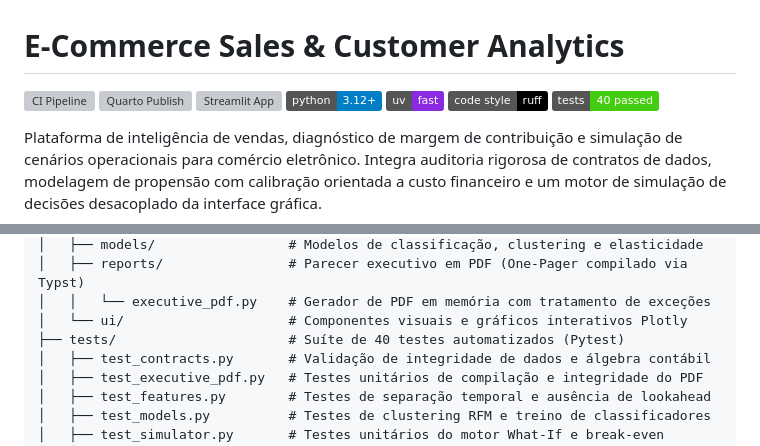
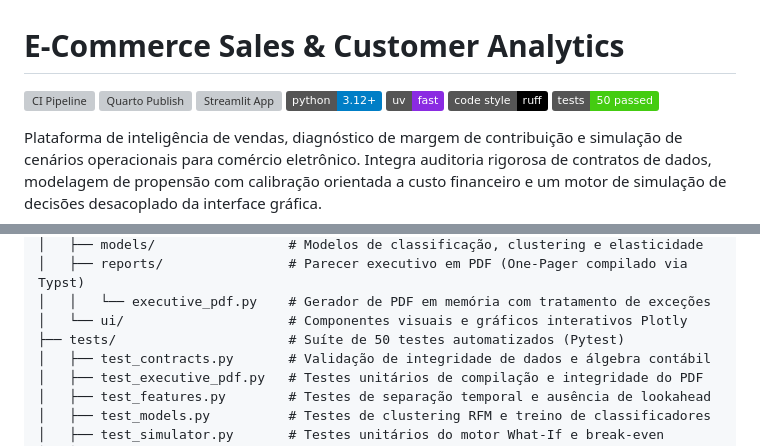
Before and after one commit to talesgomes27/ecommerce_sales_customer_analytics, a Markdown page: README.md, 2 parts joined by grey strips. Drawn GitHub-style; badges without logos; grey boxes are pictures that could not be loaded.

```diff
--- a/README.md
+++ b/README.md
@@ -6,7 +6,7 @@
 [![Python 3.12+](https://img.shields.io/badge/python-3.12%2B-blue.svg)](https://www.python.org/)
 [![Package Manager: uv](https://img.shields.io/badge/uv-fast-blueviolet.svg)](https://github.com/astral-sh/uv)
 [![Code Style: Ruff](https://img.shields.io/badge/code%20style-ruff-000000.svg)](https://github.com/astral-sh/ruff)
-[![Tests: 40 passed](https://img.shields.io/badge/tests-40%20passed-success.svg)](tests/)
+[![Tests: 50 passed](https://img.shields.io/badge/tests-50%20passed-success.svg)](tests/)
 
 Plataforma de inteligência de vendas, diagnóstico de margem de contribuição e simulação de cenários operacionais para comércio eletrônico. Integra auditoria rigorosa de contratos de dados, modelagem de propensão com calibração orientada a custo financeiro e um motor de simulação de decisões desacoplado da interface gráfica.
 
@@ -92,7 +92,7 @@ ecommerce_sales_customer_analytics/
 │   ├── reports/                # Parecer executivo em PDF (One-Pager compilado via Typst)
 │   │   └── executive_pdf.py    # Gerador de PDF em memória com tratamento de exceções
 │   └── ui/                     # Componentes visuais e gráficos interativos Plotly
-├── tests/                      # Suíte de 40 testes automatizados (Pytest)
+├── tests/                      # Suíte de 50 testes automatizados (Pytest)
 │   ├── test_contracts.py       # Validação de integridade de dados e álgebra contábil
 │   ├── test_executive_pdf.py   # Testes unitários de compilação e integridade do PDF
 │   ├── test_features.py        # Testes de separação temporal e ausência de lookahead
```
Also changed, not shown: other parts of README.md (+39 -0 lines).
